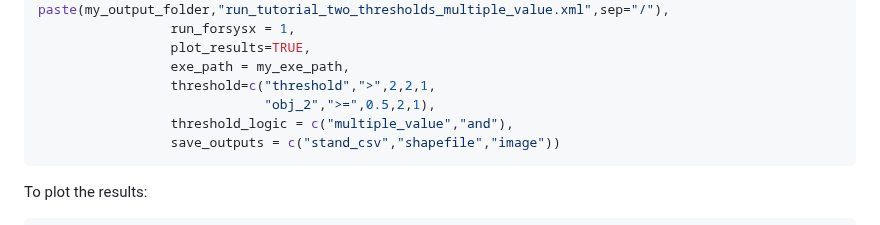
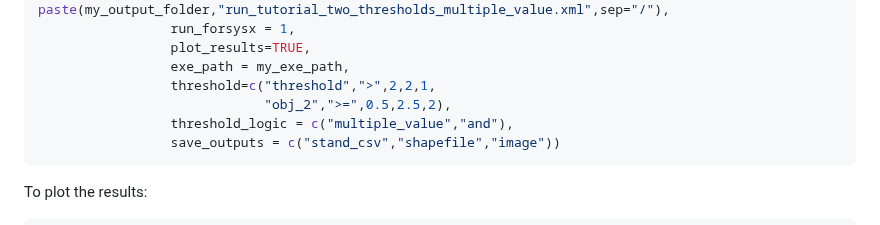
Before and after one commit to forsys-sp/ForSysXR, a Markdown page: README.md, the part around the change. GitHub-like rendering.

````diff
--- a/README.md
+++ b/README.md
@@ -475,7 +475,7 @@ set_forsysx_run (input_shapefile = stands_data,
                  plot_results=TRUE,
                  exe_path = my_exe_path,
                  threshold=c("threshold",">",2,2,1,
-                             "obj_2",">=",0.5,2,1),
+                             "obj_2",">=",0.5,2.5,2),
                  threshold_logic = c("multiple_value","and"),
                  save_outputs = c("stand_csv","shapefile","image"))
 ```
````
